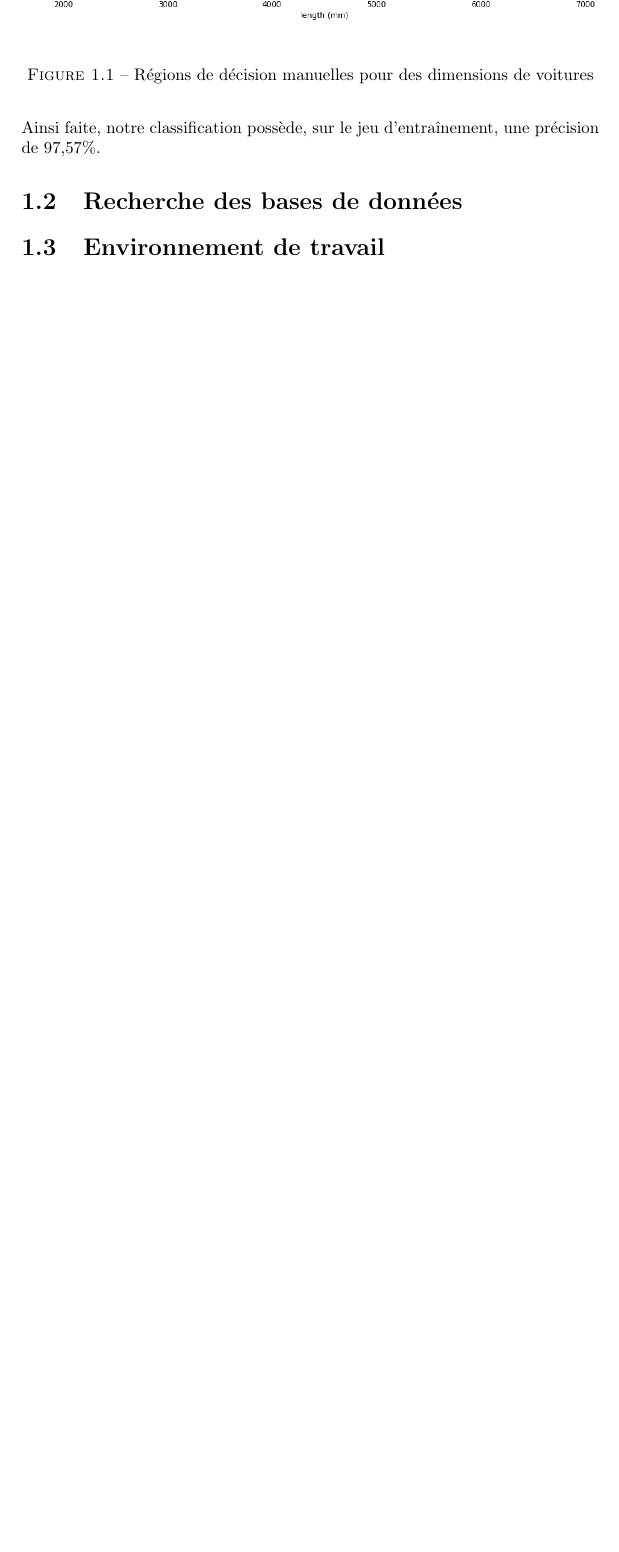
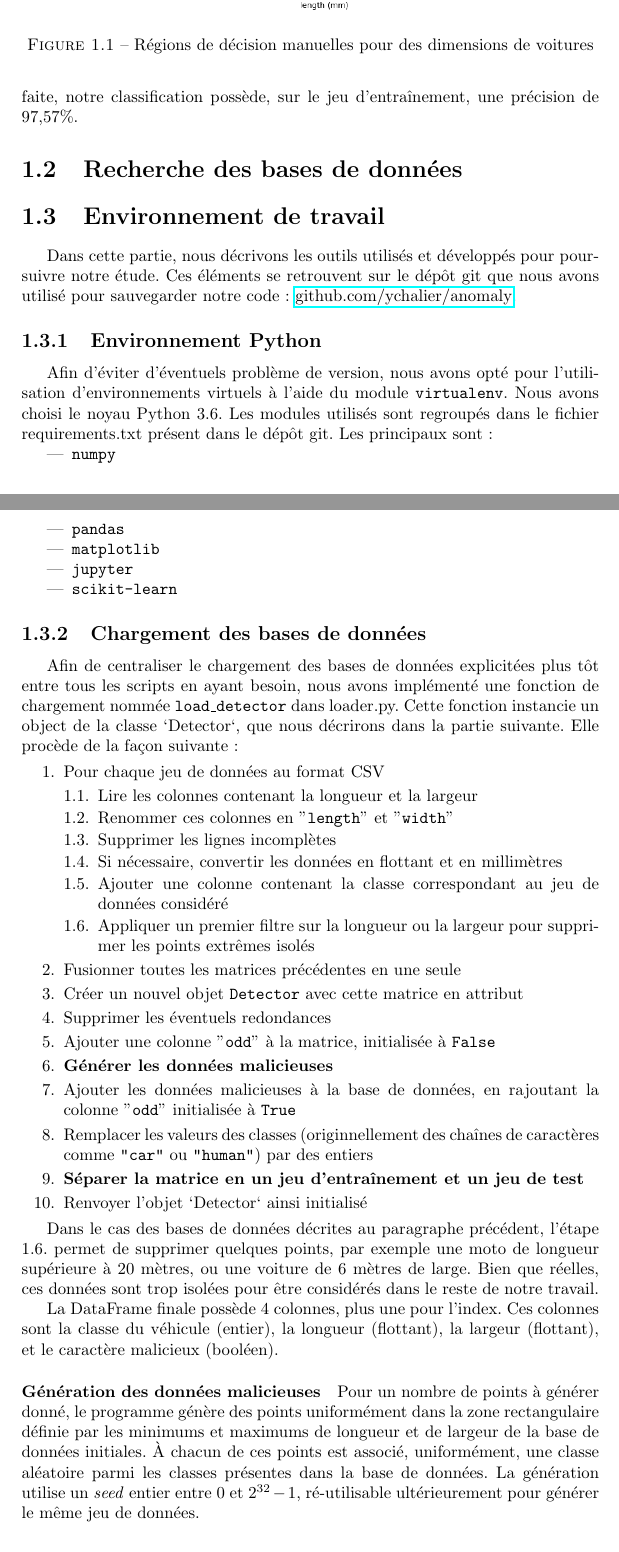
Before and after one commit to ychalier/anomaly, a LaTeX document (report.tex): part of page 4 of 4 before the commit and two parts of pages 4 and 5 of 7 after it, the two joined at a grey line, cut so that both start at the same text, the shorter picture padded with empty space. Compiled offline with pdfLaTeX.

Commit message:
report: added section about work environment

```diff
--- a/report.tex
+++ b/report.tex
@@ -3,12 +3,18 @@
 \usepackage[utf8]{inputenc}
 \usepackage[francais]{babel}
 
+\usepackage{multirow}
+
 \usepackage{graphicx}
 \usepackage{hyperref}
+
+\usepackage{enumerate}
 
 \title{Détection d'anomalies de classification dans l'IoT via Machine Learning}
 \author{Antoine Urban, Yohan Chalier}
 \date{\today}
+
+\renewcommand{\arraystretch}{1.2}
 
 \begin{document}
 
@@ -71,10 +78,53 @@ Hors de la zone verte, et dans les deux cadres gris, nous avons alors généré
 \begin{figure}
 \centering
 \includegraphics[width=\textwidth]{img/first_try.png}
-\label{regions_decision_manuelles_plot}
-\caption{Régions de décision manuelles pour des dimensions de voitures}
+\caption{Régions de décision manuelles pour des dimensions de voitures\label{regions_decision_manuelles_plot}}
 \end{figure}
 
 \section{Recherche des bases de données}
+
 \section{Environnement de travail}
 
+Dans cette partie, nous décrivons les outils utilisés et développés pour poursuivre notre étude. Ces éléments se retrouvent sur le dépôt git que nous avons utilisé pour sauvegarder notre code : \href{https://github.com/ychalier/anomaly/}{github.com/ychalier/anomaly}.
+
+\subsection{Environnement Python}
+
+Afin d'éviter d'éventuels problème de version, nous avons opté pour l'utilisation d'environnements virtuels à l'aide du module \texttt{virtualenv}. Nous avons choisi le noyau Python 3.6. Les modules utilisés sont regroupés dans le fichier requirements.txt présent dans le dépôt git. Les principaux sont :
+\begin{itemize}
+\item \texttt{numpy}
+\item \texttt{pandas}
+\item \texttt{matplotlib}
+\item \texttt{jupyter}
+\item \texttt{scikit-learn}
+\end{itemize}
+
+\subsection{Chargement des bases de données}
+
+Afin de centraliser le chargement des bases de données explicitées plus tôt entre tous les scripts en ayant besoin, nous avons implémenté une fonction de chargement nommée \texttt{load\_detector} dans loader.py. Cette fonction instancie un object de la classe `Detector`, que nous décrirons dans la partie suivante. Elle procède de la façon suivante :
+
+\begin{enumerate}
+\item Pour chaque jeu de données au format CSV
+\begin{enumerate}[{1.}1.]
+\item Lire les colonnes contenant la longueur et la largeur
+\item Renommer ces colonnes en "\texttt{length}" et "\texttt{width}"
+\item Supprimer les lignes incomplètes
+\item Si nécessaire, convertir les données en flottant et en millimètres
+\item Ajouter une colonne contenant la classe correspondant au jeu de données considéré
+\item Appliquer un premier filtre sur la longueur ou la largeur pour supprimer les points extrêmes isolés
+\end{enumerate}
+\item Fusionner toutes les matrices précédentes en une seule
+\item Créer un nouvel objet \texttt{Detector} avec cette matrice en attribut
+\item Supprimer les éventuels redondances
+\item Ajouter une colonne "\texttt{odd}" à la matrice, initialisée à \texttt{False}
+\item \textbf{Générer les données malicieuses}
+\item Ajouter les données malicieuses à la base de données, en rajoutant la colonne "\texttt{odd}" initialisée à \texttt{True}
+\item Remplacer les valeurs des classes (originnellement des chaînes de caractères comme \texttt{"car"} ou \texttt{"human"}) par des entiers
+\item \textbf{Séparer la matrice en un jeu d'entraînement et un jeu de test}
+\item Renvoyer l'objet `Detector` ainsi initialisé
+\end{enumerate}
+
+Dans le cas des bases de données décrites au paragraphe précédent, l'étape 1.6. permet de supprimer quelques points, par exemple une moto de longueur supérieure à 20 mètres, ou une voiture de 6 mètres de large. Bien que réelles, ces données sont trop isolées pour être considérés dans le reste de notre travail.
+
+La DataFrame finale possède 4 colonnes, plus une pour l'index. Ces colonnes sont la classe du véhicule (entier), la longueur (flottant), la largeur (flottant), et le caractère malicieux (booléen).
+
+\paragraph{Génération des données malicieuses} Pour un nombre de points à générer donné, le programme génère des points uniformément dans la zone rectangulaire définie par les minimums et maximums de longueur et de largeur de la base de données initiales. À chacun de ces points est associé, uniformément, une classe aléatoire parmi les classes présentes dans la base de données. La génération utilise un \emph{seed} entier entre 0 et $2^{32}-1$, ré-utilisable ultérieurement pour générer le même jeu de données.
```
Also changed, not shown: report.pdf, report.tex (39 more changed lines), 1 other file.
